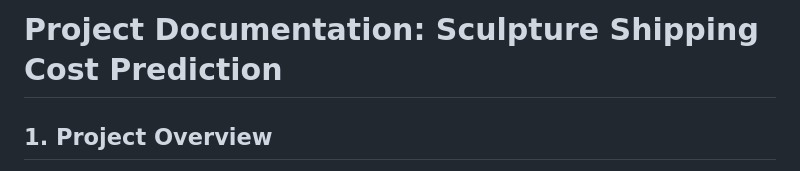
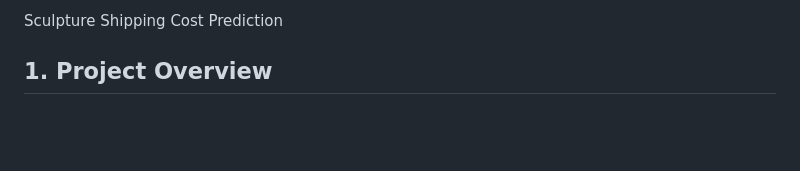
Before and after one commit to roshan9900/Machine-Learning-Projects, a Markdown page: HackerEarth/readme.md, the part around the change. Rendered like a GitHub page; blank space fills up the shorter version.

```diff
--- a/HackerEarth/readme.md
+++ b/HackerEarth/readme.md
@@ -1,5 +1,4 @@
-
-# Project Documentation: Sculpture Shipping Cost Prediction
+Sculpture Shipping Cost Prediction
 
 ## 1. Project Overview
 The objective of this project is to develop a machine learning model to predict shipping costs for sculptures based on various attributes, including artist reputation, sculpture dimensions, material, shipping requirements, and destination details. This model will assist the company in estimating costs accurately, improving logistics planning, and offering better service to customers.
```
